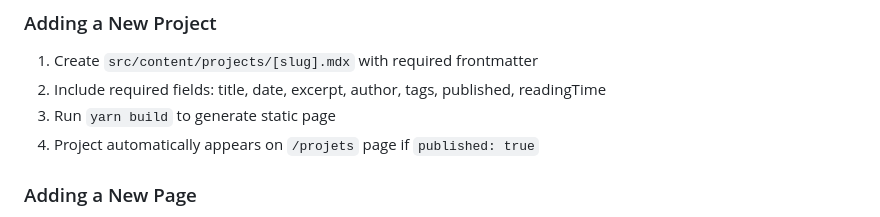
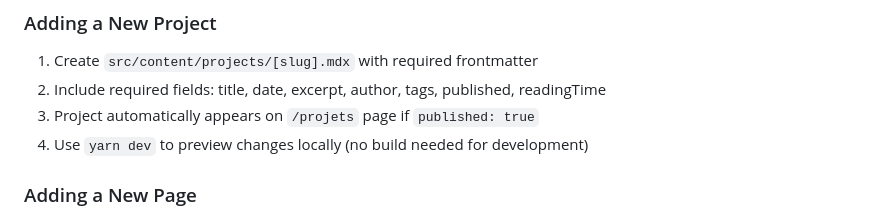
Before and after one commit to silarhi/silarhi.fr, a Markdown page: CLAUDE.md, the part around the change. Drawn GitHub-style.

Commit message:
Remove unnecessary build instruction

```diff
--- a/CLAUDE.md
+++ b/CLAUDE.md
@@ -116,8 +116,8 @@ Forms use **react-hook-form** with a custom hook pattern:
 ### Adding a New Project
 1. Create `src/content/projects/[slug].mdx` with required frontmatter
 2. Include required fields: title, date, excerpt, author, tags, published, readingTime
-3. Run `yarn build` to generate static page
-4. Project automatically appears on `/projets` page if `published: true`
+3. Project automatically appears on `/projets` page if `published: true`
+4. Use `yarn dev` to preview changes locally (no build needed for development)
 
 ### Adding a New Page
 1. Create page in `src/app/[route]/page.tsx`
```
